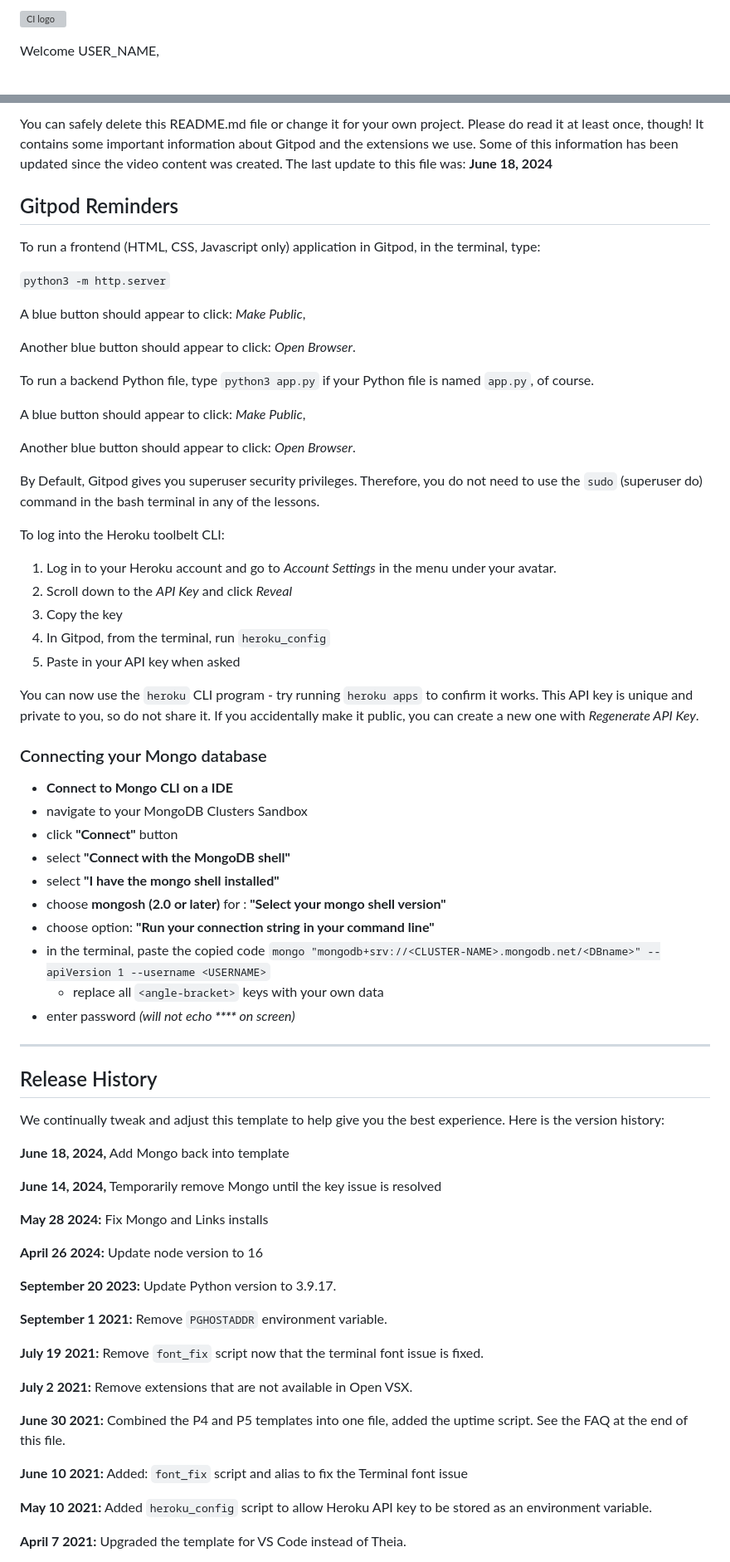
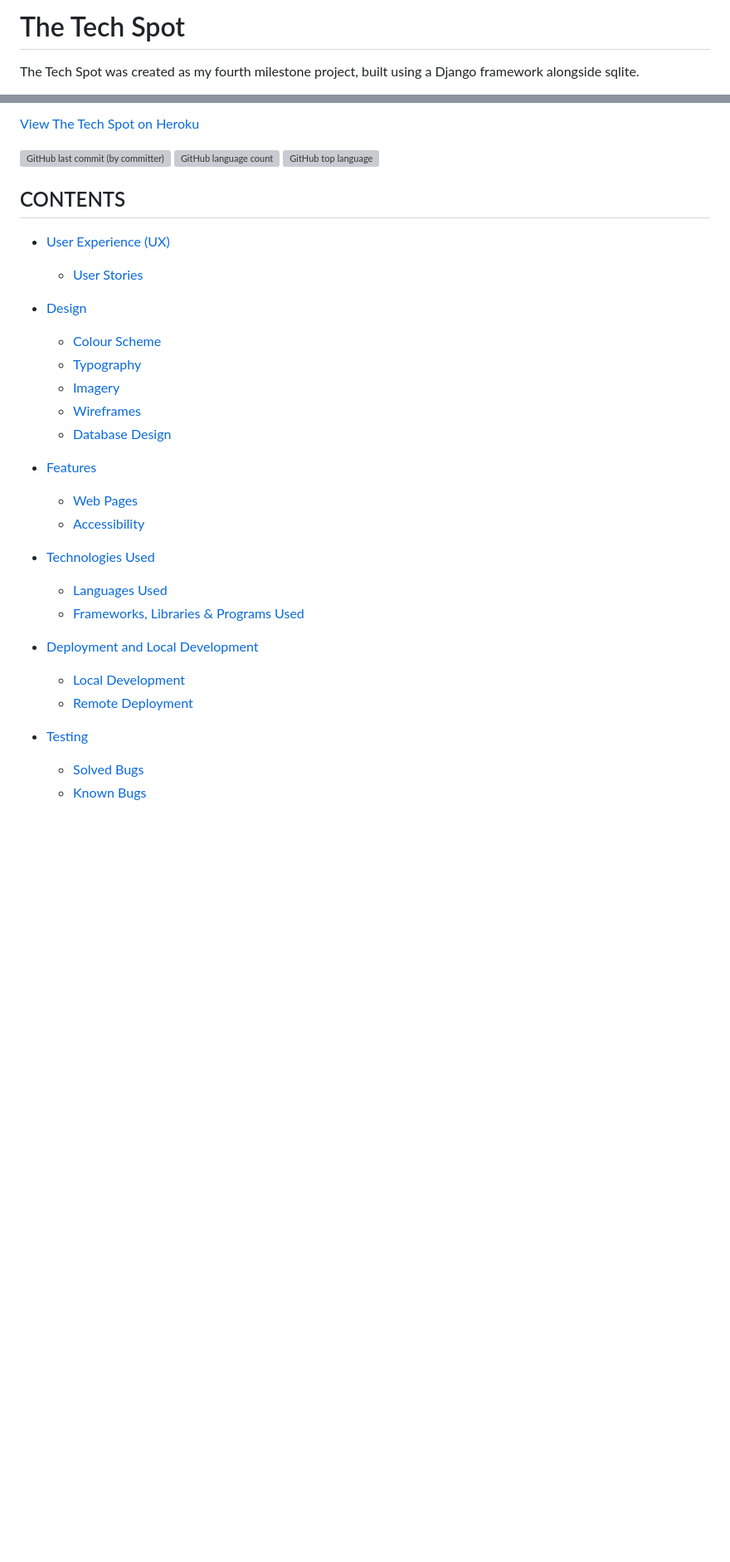
Before and after one commit to rdhadda/the-tech-spot, a Markdown page: README.md, 2 parts joined by grey strips. Shown at 83% size. Drawn GitHub-style; blank space fills up the shorter version; grey boxes are pictures that could not be loaded.

```diff
--- a/README.md
+++ b/README.md
@@ -1,4 +1,4 @@
-![CI logo](https://codeinstitute.s3.amazonaws.com/fullstack/ci_logo_small.png)
+# The Tech Spot
 
-Welcome USER_NAME,
+The Tech Spot was created as my fourth milestone project, built using a Django framework alongside sqlite.
 
@@ -6,74 +6,39 @@ This is the Code Institute student template for Gitpod. We have preinstalled all
 
-You can safely delete this README.md file or change it for your own project. Please do read it at least once, though! It contains some important information about Gitpod and the extensions we use. Some of this information has been updated since the video content was created. The last update to this file was: **June 18, 2024**
+[View The Tech Spot on Heroku]()
 
-## Gitpod Reminders
+![GitHub last commit (by committer)](https://img.shields.io/github/last-commit/rdhadda/the-tech-spot)
+![GitHub language count](https://img.shields.io/github/languages/count/rdhadda/the-tech-spot)
+![GitHub top language](https://img.shields.io/github/languages/top/rdhadda/the-tech-spot?color=red)
 
-To run a frontend (HTML, CSS, Javascript only) application in Gitpod, in the terminal, type:
+## CONTENTS
 
-`python3 -m http.server`
+- [User Experience (UX)](#User-Experience-UX)
 
-A blue button should appear to click: _Make Public_,
+  - [User Stories](#User-Stories)
 
-Another blue button should appear to click: _Open Browser_.
+- [Design](#Design)
 
-To run a backend Python file, type `python3 app.py` if your Python file is named `app.py`, of course.
+  - [Colour Scheme](#Colour-Scheme)
+  - [Typography](#Typography)
+  - [Imagery](#Imagery)
+  - [Wireframes](#Wireframes)
+  - [Database Design](#database-design)
 
-A blue button should appear to click: _Make Public_,
+- [Features](#Features)
+    - [Web Pages](#web-pages)
+    - [Accessibility](#Accessibility)
 
-Another blue button should appear to click: _Open Browser_.
+- [Technologies Used](#Technologies-Used)
+  - [Languages Used](#Languages-Used)
+  - [Frameworks, Libraries & Programs Used](#frameworks-libraries-and-programs-used)
 
-By Default, Gitpod gives you superuser security privileges. Therefore, you do not need to use the `sudo` (superuser do) command in the bash terminal in any of the lessons.
+- [Deployment and Local Development](#deployment--local-development)
+    - [Local Development](#Local-Development)
+    - [Remote Deployment](#remote-deployment-heroku)
 
-To log into the Heroku toolbelt CLI:
 
-1. Log in to your Heroku account and go to *Account Settings* in the menu under your avatar.
-2. Scroll down to the *API Key* and click *Reveal*
-3. Copy the key
-4. In Gitpod, from the terminal, run `heroku_config`
-5. Paste in your API key when asked
+- [Testing](#Testing)
 
-You can now use the `heroku` CLI program - try running `heroku apps` to confirm it works. This API key is unique and private to you, so do not share it. If you accidentally make it public, you can create a new one with _Regenerate API Key_.
+  - [Solved Bugs](#Solved-Bugs)
+  - [Known Bugs](#Known-Bugs)
 
-### Connecting your Mongo database
-
-- **Connect to Mongo CLI on a IDE**
-- navigate to your MongoDB Clusters Sandbox
-- click **"Connect"** button
-- select **"Connect with the MongoDB shell"**
-- select **"I have the mongo shell installed"**
-- choose **mongosh (2.0 or later)** for : **"Select your mongo shell version"**
-- choose option: **"Run your connection string in your command line"**
-- in the terminal, paste the copied code `mongo "mongodb+srv://<CLUSTER-NAME>.mongodb.net/<DBname>" --apiVersion 1 --username <USERNAME>`
-  - replace all `<angle-bracket>` keys with your own data
-- enter password _(will not echo **\*\*\*\*** on screen)_
-
-------
-
-## Release History
-
-We continually tweak and adjust this template to help give you the best experience. Here is the version history:
-
-**June 18, 2024,** Add Mongo back into template
-
-**June 14, 2024,** Temporarily remove Mongo until the key issue is resolved
-
-**May 28 2024:** Fix Mongo and Links installs
-
-**April 26 2024:** Update node version to 16
-
-**September 20 2023:** Update Python version to 3.9.17.
-
-**September 1 2021:** Remove `PGHOSTADDR` environment variable.
-
-**July 19 2021:** Remove `font_fix` script now that the terminal font issue is fixed.
-
-**July 2 2021:** Remove extensions that are not available in Open VSX.
-
-**June 30 2021:** Combined the P4 and P5 templates into one file, added the uptime script. See the FAQ at the end of this file.
-
-**June 10 2021:** Added: `font_fix` script and alias to fix the Terminal font issue
-
-**May 10 2021:** Added `heroku_config` script to allow Heroku API key to be stored as an environment variable.
-
-**April 7 2021:** Upgraded the template for VS Code instead of Theia.
-
```
Also changed, not shown: other parts of README.md (+196 -50 lines).
